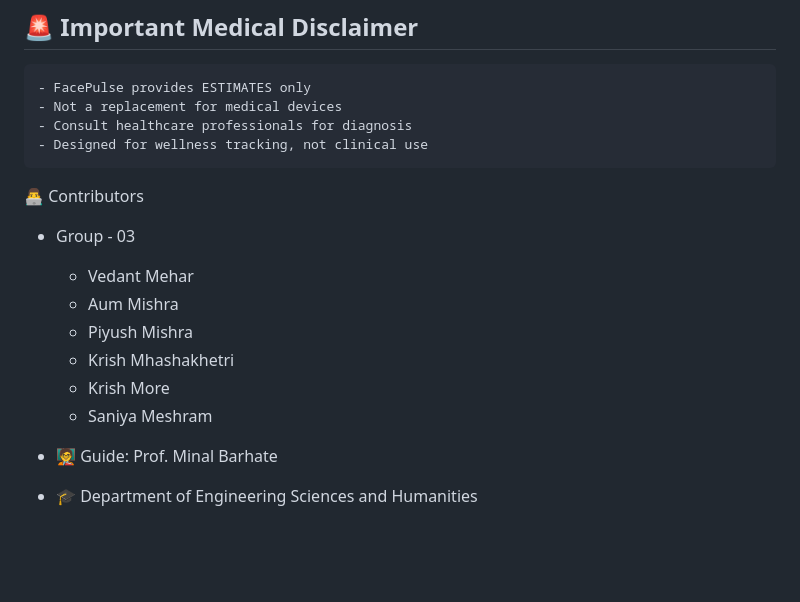
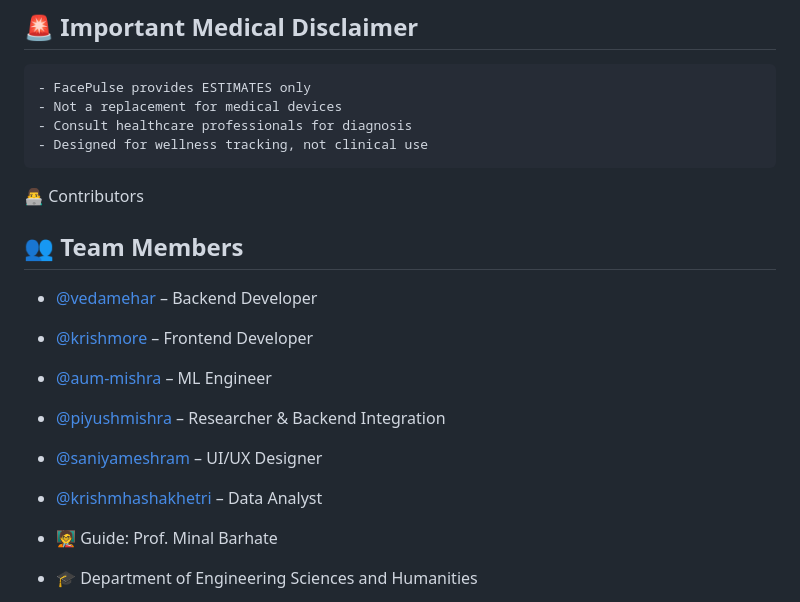
Before and after one commit to vedamehar/Bp_prediction_recommendation_system, a Markdown page: README.md, the part around the change. Drawn GitHub-style; blank space fills up the shorter version.

````diff
--- a/README.md
+++ b/README.md
@@ -128,13 +128,15 @@ def extract_features(signal, fs=30):
 ```
 👨‍💻 Contributors
 
-- Group - 03
-    - Vedant Mehar
-    - Aum Mishra
-    - Piyush Mishra
-    - Krish Mhashakhetri
-    - Krish More
-    - Saniya Meshram
+## 👥 Team Members
+
+- [@vedamehar](https://github.com/vedamehar) – Backend Developer
+- [@krishmore](https://github.com/krishmore) – Frontend Developer
+- [@aum-mishra](https://github.com/Aum-Mishra) – ML Engineer
+- [@piyushmishra](https://github.com/Piyush07Mishra) – Researcher & Backend Integration
+- [@saniyameshram](https://github.com/saniyameshram) – UI/UX Designer
+- [@krishmhashakhetri](https://github.com/krishmhashakhetri) – Data Analyst
+
 
 - 🧑‍🏫 Guide: Prof. Minal Barhate
 - 🎓 Department of Engineering Sciences and Humanities
````
